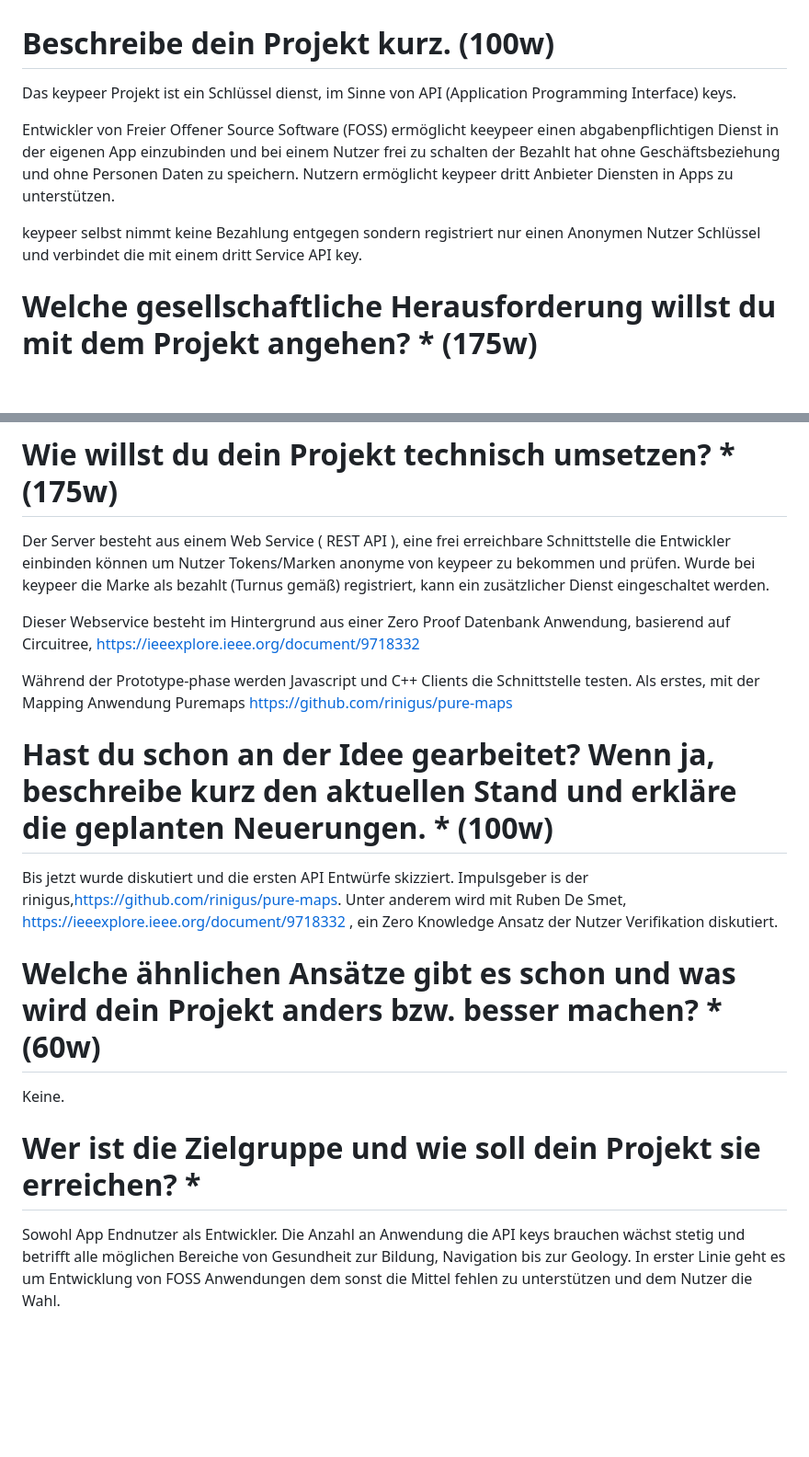
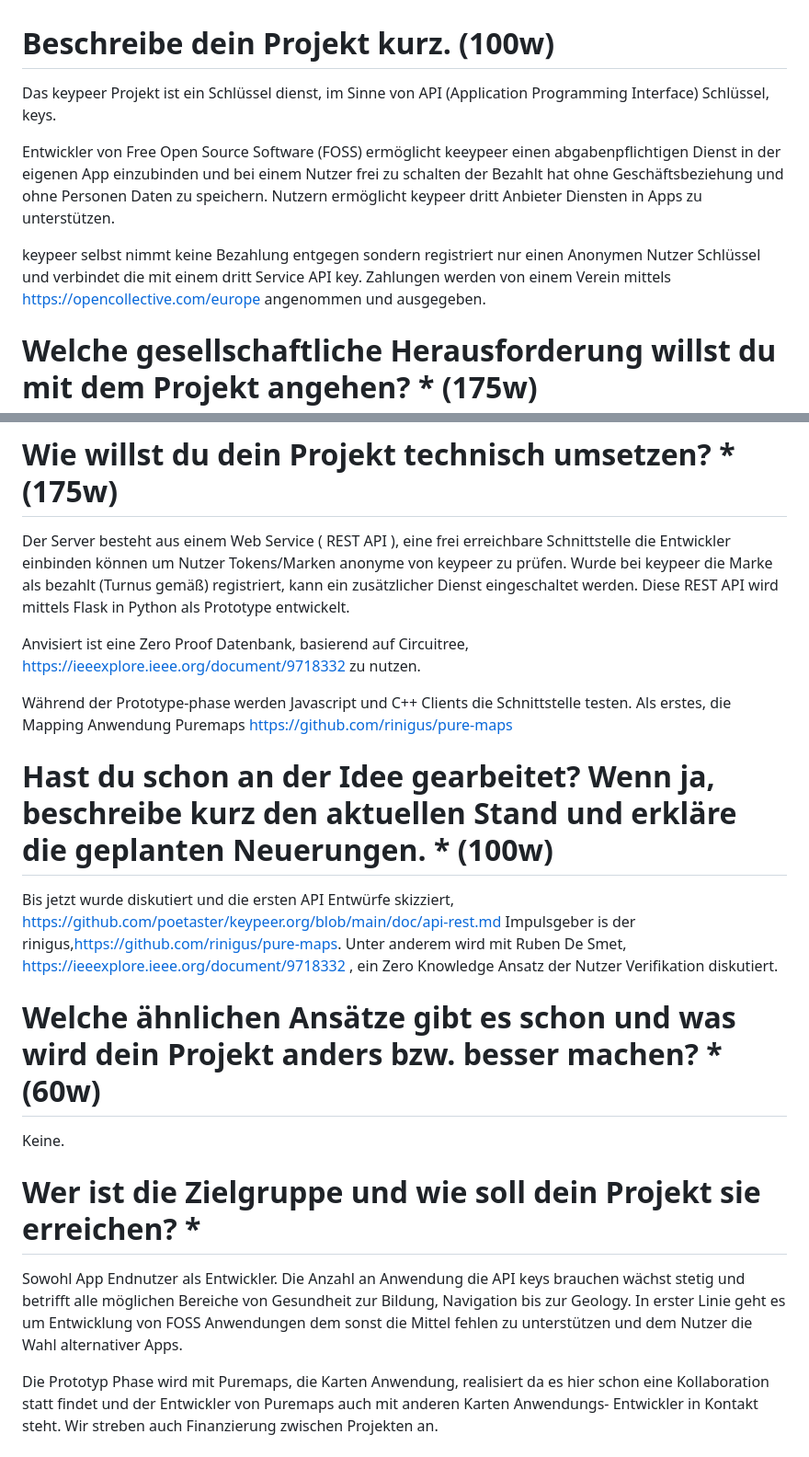
Before and after one commit to poetaster/keypeer.org, a Markdown page: prototype.md, 2 parts joined by grey strips. Shown at 92% size. Drawn GitHub-style; blank space fills up the shorter version.

Commit message:
Edits: and some additional info goals and background

```diff
--- a/prototype.md
+++ b/prototype.md
@@ -1,10 +1,10 @@
 # Beschreibe dein Projekt kurz. (100w)
 
-Das keypeer Projekt ist ein Schlüssel dienst, im Sinne von API (Application Programming Interface) keys.
+Das keypeer Projekt ist ein Schlüssel dienst, im Sinne von API (Application Programming Interface) Schlüssel, keys.
 
-Entwickler von Freier Offener Source Software (FOSS) ermöglicht keeypeer einen abgabenpflichtigen Dienst in der eigenen App einzubinden und bei einem Nutzer frei zu schalten der Bezahlt hat ohne Geschäftsbeziehung und ohne Personen Daten zu speichern. Nutzern ermöglicht keypeer dritt Anbieter Diensten in Apps zu unterstützen.
+Entwickler von Free Open Source Software (FOSS) ermöglicht keeypeer einen abgabenpflichtigen Dienst in der eigenen App einzubinden und bei einem Nutzer frei zu schalten der Bezahlt hat ohne Geschäftsbeziehung und ohne Personen Daten zu speichern. Nutzern ermöglicht keypeer dritt Anbieter Diensten in Apps zu unterstützen.
 
-keypeer selbst nimmt keine Bezahlung entgegen sondern registriert nur einen Anonymen Nutzer Schlüssel und verbindet die mit einem dritt Service API key.
+keypeer selbst nimmt keine Bezahlung entgegen sondern registriert nur einen Anonymen Nutzer Schlüssel und verbindet die mit einem dritt Service API key. Zahlungen werden von einem Verein mittels https://opencollective.com/europe angenommen und ausgegeben.
 
 #  Welche gesellschaftliche Herausforderung willst du mit dem Projekt angehen? * (175w)
 
@@ -18,15 +18,16 @@ Als transparente finanzielle Vermittlungsstelle soll, bzw.,  https://opencollect
 
 # Wie willst du dein Projekt technisch umsetzen? * (175w)
 
-Der Server besteht aus einem Web Service ( REST API ), eine frei erreichbare Schnittstelle die Entwickler einbinden können um Nutzer Tokens/Marken anonyme von keypeer zu bekommen und prüfen. Wurde bei keypeer die Marke als bezahlt (Turnus gemäß) registriert, kann ein zusätzlicher Dienst eingeschaltet werden.
+Der Server besteht aus einem Web Service ( REST API ), eine frei erreichbare Schnittstelle die Entwickler einbinden können um Nutzer Tokens/Marken anonyme von keypeer zu prüfen. Wurde bei keypeer die Marke als bezahlt (Turnus gemäß) registriert, kann ein zusätzlicher Dienst eingeschaltet werden. Diese REST API wird mittels Flask in Python als Prototype entwickelt.
 
-Dieser Webservice besteht im Hintergrund aus einer Zero Proof Datenbank Anwendung, basierend auf Circuitree, https://ieeexplore.ieee.org/document/9718332
+Anvisiert ist eine Zero Proof Datenbank, basierend auf Circuitree, https://ieeexplore.ieee.org/document/9718332 zu nutzen.
 
-Während der Prototype-phase werden Javascript und C++ Clients die Schnittstelle testen. Als erstes, mit der Mapping Anwendung Puremaps https://github.com/rinigus/pure-maps
+Während der Prototype-phase werden Javascript und C++ Clients die Schnittstelle testen. Als erstes, die Mapping Anwendung Puremaps https://github.com/rinigus/pure-maps
 
 #  Hast du schon an der Idee gearbeitet? Wenn ja, beschreibe kurz den aktuellen Stand und erkläre die geplanten Neuerungen. * (100w)
 
-Bis jetzt wurde diskutiert und die ersten API Entwürfe skizziert. Impulsgeber is der rinigus,https://github.com/rinigus/pure-maps.  Unter anderem wird mit Ruben De Smet, https://ieeexplore.ieee.org/document/9718332 , ein Zero Knowledge Ansatz der Nutzer Verifikation diskutiert.
+Bis jetzt wurde diskutiert und die ersten API Entwürfe skizziert, https://github.com/poetaster/keypeer.org/blob/main/doc/api-rest.md Impulsgeber is der rinigus,https://github.com/rinigus/pure-maps.  Unter anderem wird mit Ruben De Smet, https://ieeexplore.ieee.org/document/9718332 , ein Zero Knowledge Ansatz der Nutzer Verifikation diskutiert.
+
 
 #  Welche ähnlichen Ansätze gibt es schon und was wird dein Projekt anders bzw. besser machen? * (60w)
 
@@ -34,7 +35,9 @@ Keine.
 
 # Wer ist die Zielgruppe und wie soll dein Projekt sie erreichen? *
 
-Sowohl App Endnutzer als Entwickler. Die Anzahl an Anwendung die API keys brauchen wächst stetig und betrifft alle möglichen Bereiche von Gesundheit zur Bildung, Navigation bis zur Geology. In erster Linie geht es um Entwicklung von FOSS Anwendungen dem sonst die Mittel fehlen zu unterstützen und dem Nutzer die Wahl.
+Sowohl App Endnutzer als Entwickler. Die Anzahl an Anwendung die API keys brauchen wächst stetig und betrifft alle möglichen Bereiche von Gesundheit zur Bildung, Navigation bis zur Geology. In erster Linie geht es um Entwicklung von FOSS Anwendungen dem sonst die Mittel fehlen zu unterstützen und dem Nutzer die Wahl alternativer Apps.
+
+Die Prototyp Phase wird mit Puremaps, die Karten Anwendung, realisiert da es hier schon eine Kollaboration statt findet und der Entwickler von Puremaps auch mit anderen Karten Anwendungs- Entwickler in Kontakt steht. Wir streben auch Finanzierung zwischen Projekten an.
 
 # An welchen Software-Projekten hast du / habt ihr bisher gearbeitet? Bei Open-Source-Projekten bitte einen Link zum Repository angeben
 
```
Also changed, not shown: other parts of prototype.md (+7 -1 lines).
